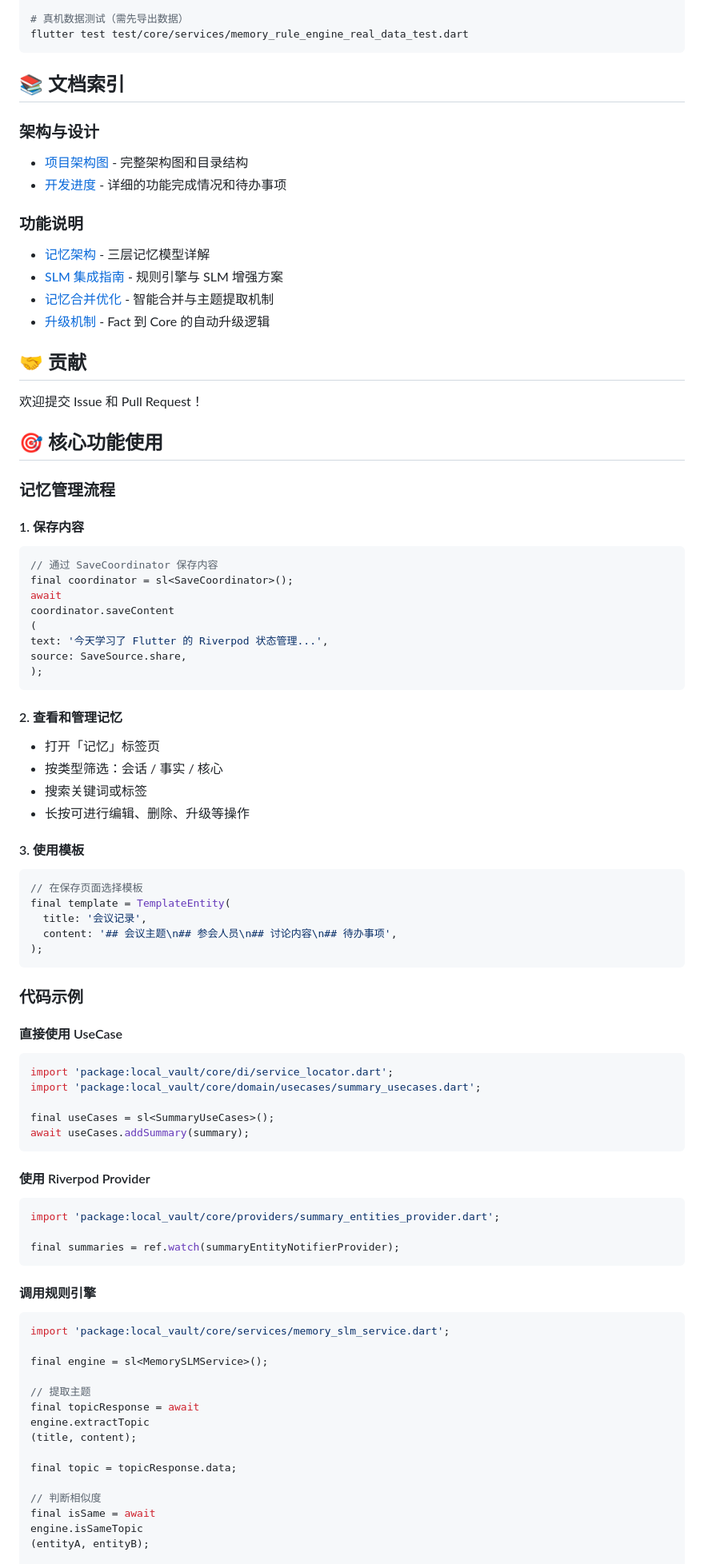
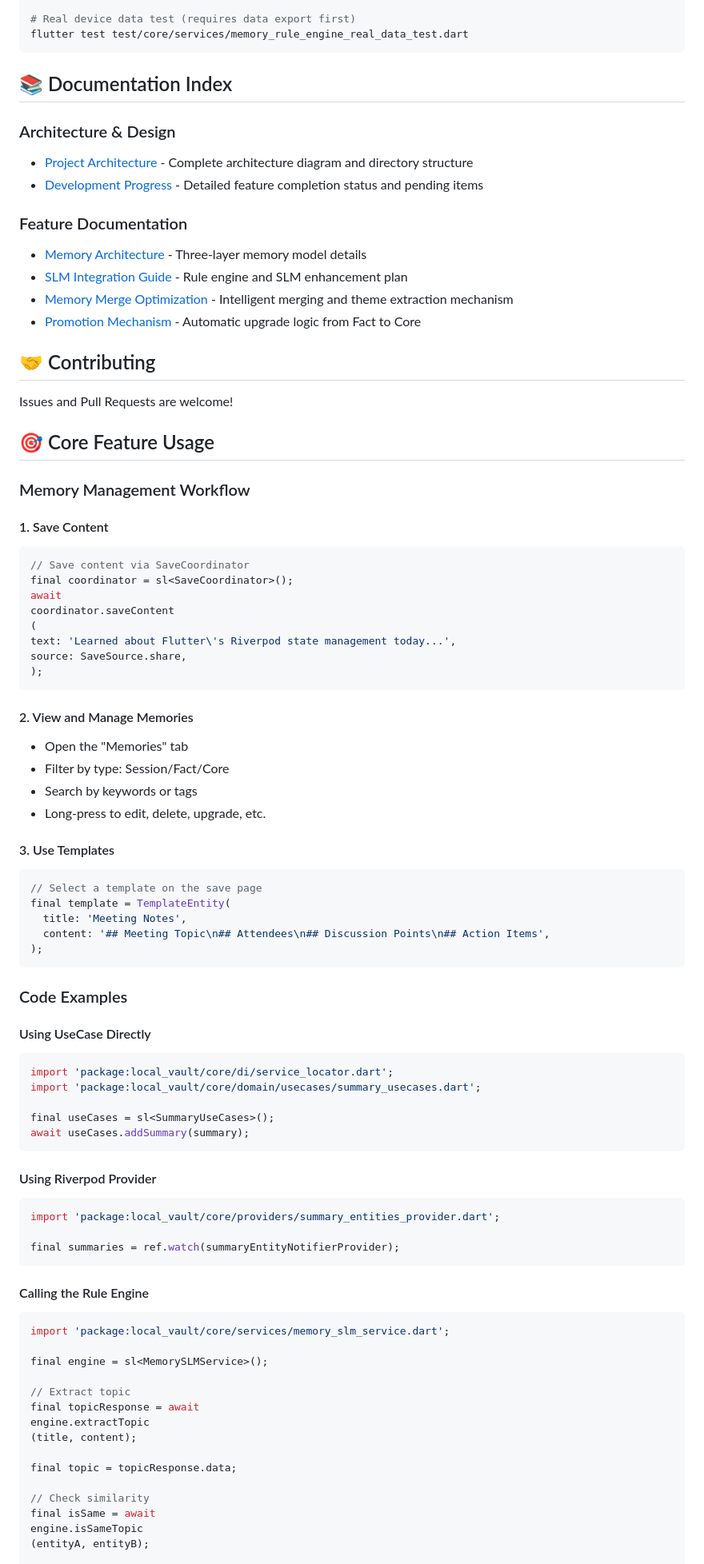
Before and after one commit to weihong363/local-vault, a Markdown page: README.md, the part around one of its changes. Shown at 80% size. GitHub-like rendering.

````diff
--- a/README.md
+++ b/README.md
@@ -159,64 +165,64 @@ flutter test
 flutter test --coverage
 
-# 真机数据测试（需先导出数据）
+# Real device data test (requires data export first)
 flutter test test/core/services/memory_rule_engine_real_data_test.dart
 ```
 
-## 📚 文档索引
+## 📚 Documentation Index
 
-### 架构与设计
+### Architecture & Design
 
-- [项目架构图](docs/PROJECT_ARCHITECTURE.md) - 完整架构图和目录结构
-- [开发进度](docs/PROGRESS.md) - 详细的功能完成情况和待办事项
+- [Project Architecture](docs/PROJECT_ARCHITECTURE.md) - Complete architecture diagram and directory structure
+- [Development Progress](docs/PROGRESS.md) - Detailed feature completion status and pending items
 
-### 功能说明
+### Feature Documentation
 
-- [记忆架构](docs/MEMORY_ARCHITECTURE.md) - 三层记忆模型详解
-- [SLM 集成指南](docs/SLM_INTEGRATION_GUIDE.md) - 规则引擎与 SLM 增强方案
-- [记忆合并优化](docs/MEMORY_MERGE_FIXES.md) - 智能合并与主题提取机制
-- [升级机制](docs/MEMORY_PROMOTION_MECHANISM.md) - Fact 到 Core 的自动升级逻辑
+- [Memory Architecture](docs/MEMORY_ARCHITECTURE.md) - Three-layer memory model details
+- [SLM Integration Guide](docs/SLM_INTEGRATION_GUIDE.md) - Rule engine and SLM enhancement plan
+- [Memory Merge Optimization](docs/MEMORY_MERGE_FIXES.md) - Intelligent merging and theme extraction mechanism
+- [Promotion Mechanism](docs/MEMORY_PROMOTION_MECHANISM.md) - Automatic upgrade logic from Fact to Core
 
-## 🤝 贡献
+## 🤝 Contributing
 
-欢迎提交 Issue 和 Pull Request！
+Issues and Pull Requests are welcome!
 
-## 🎯 核心功能使用
+## 🎯 Core Feature Usage
 
-### 记忆管理流程
+### Memory Management Workflow
 
-#### 1. 保存内容
+#### 1. Save Content
 
 ```dart
-// 通过 SaveCoordinator 保存内容
+// Save content via SaveCoordinator
 final coordinator = sl<SaveCoordinator>();
 await
 coordinator.saveContent
 (
-text: '今天学习了 Flutter 的 Riverpod 状态管理...',
+text: 'Learned about Flutter\'s Riverpod state management today...',
 source: SaveSource.share,
 );
 ```
 
-#### 2. 查看和管理记忆
+#### 2. View and Manage Memories
 
-- 打开「记忆」标签页
-- 按类型筛选：会话 / 事实 / 核心
-- 搜索关键词或标签
-- 长按可进行编辑、删除、升级等操作
+- Open the "Memories" tab
+- Filter by type: Session/Fact/Core
+- Search by keywords or tags
+- Long-press to edit, delete, upgrade, etc.
 
-#### 3. 使用模板
+#### 3. Use Templates
 
 ```dart
-// 在保存页面选择模板
+// Select a template on the save page
 final template = TemplateEntity(
-  title: '会议记录',
-  content: '## 会议主题\n## 参会人员\n## 讨论内容\n## 待办事项',
+  title: 'Meeting Notes',
+  content: '## Meeting Topic\n## Attendees\n## Discussion Points\n## Action Items',
 );
 ```
 
-### 代码示例
+### Code Examples
 
-#### 直接使用 UseCase
+#### Using UseCase Directly
 ```dart
 import 'package:local_vault/core/di/service_locator.dart';
 import 'package:local_vault/core/domain/usecases/summary_usecases.dart';
@@ -225,28 +231,28 @@ final useCases = sl<SummaryUseCases>();
 await useCases.addSummary(summary);
 ```
 
-#### 使用 Riverpod Provider
+#### Using Riverpod Provider
 ```dart
 import 'package:local_vault/core/providers/summary_entities_provider.dart';
 
 final summaries = ref.watch(summaryEntityNotifierProvider);
 ```
 
-#### 调用规则引擎
+#### Calling the Rule Engine
 
 ```dart
 import 'package:local_vault/core/services/memory_slm_service.dart';
 
 final engine = sl<MemorySLMService>();
 
-// 提取主题
+// Extract topic
 final topicResponse = await
 engine.extractTopic
 (title, content);
 
 final topic = topicResponse.data;
 
-// 判断相似度
+// Check similarity
 final isSame = await
 engine.isSameTopic
 (entityA, entityB);
````
Also changed, not shown: other parts of README.md (+88 -79 lines).
